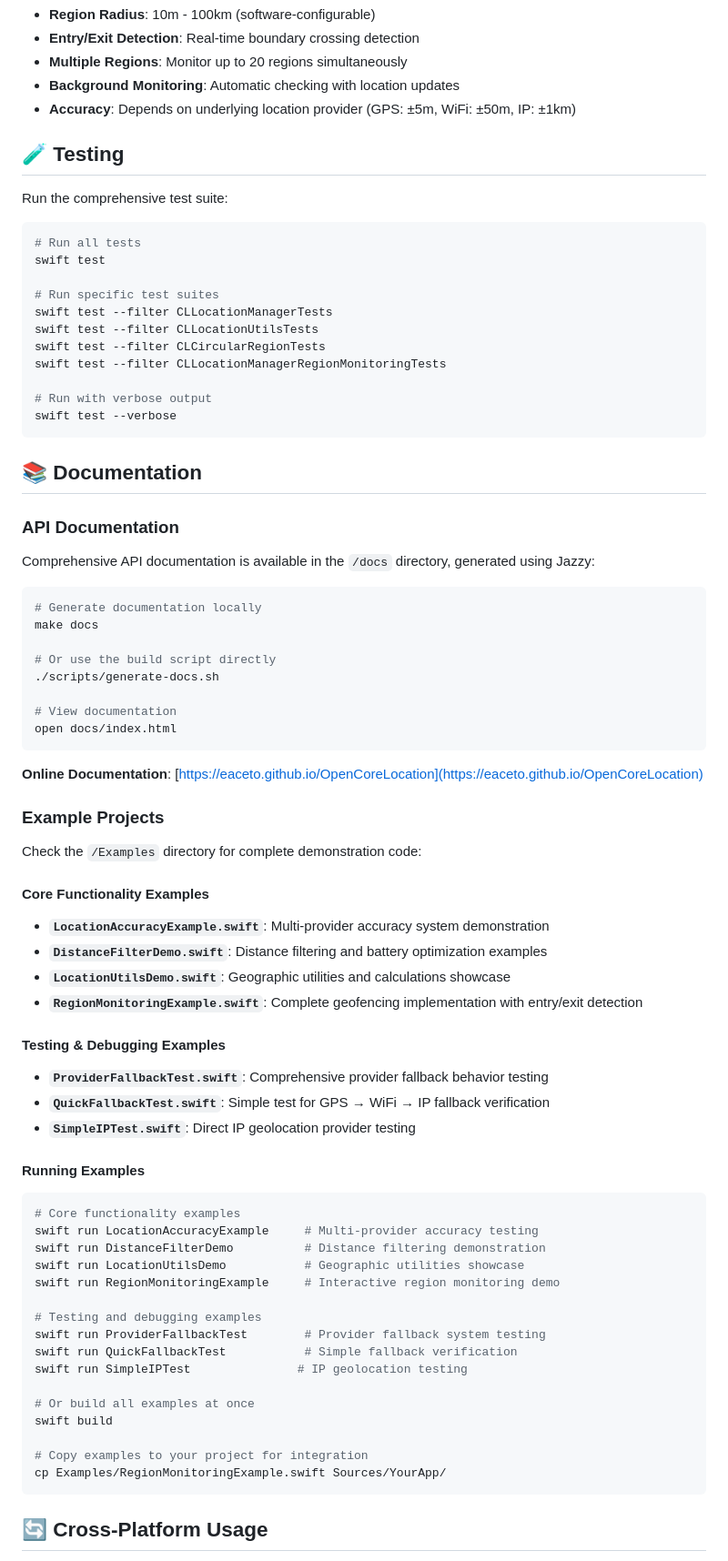
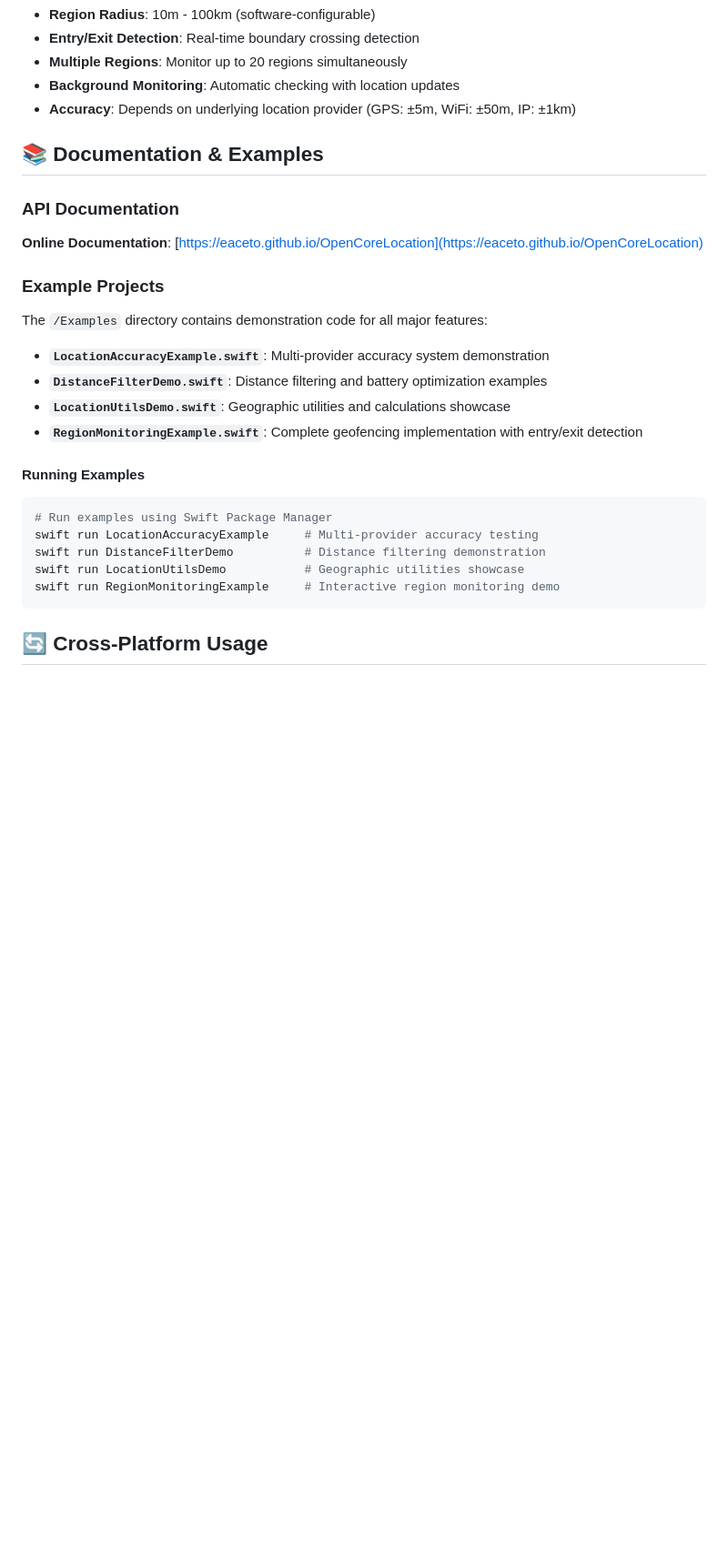
Before and after one commit to eaceto/OpenCoreLocation, a Markdown page: README.md, the part around the change printed below. Shown: that part at 91% size. Drawn GitHub-style; blank space fills up the shorter version.

````diff
--- a/README.md
+++ b/README.md
@@ -316,74 +316,26 @@ print("📍 Monitoring \(locationManager.monitoredRegions.count) regions")
 - **Background Monitoring**: Automatic checking with location updates
 - **Accuracy**: Depends on underlying location provider (GPS: ±5m, WiFi: ±50m, IP: ±1km)
 
-## 🧪 Testing
-
-Run the comprehensive test suite:
-
-```bash
-# Run all tests
-swift test
-
-# Run specific test suites
-swift test --filter CLLocationManagerTests
-swift test --filter CLLocationUtilsTests
-swift test --filter CLCircularRegionTests
-swift test --filter CLLocationManagerRegionMonitoringTests
-
-# Run with verbose output
-swift test --verbose
-```
-
-## 📚 Documentation
+## 📚 Documentation & Examples
 
 ### API Documentation
-Comprehensive API documentation is available in the `/docs` directory, generated using Jazzy:
-
-```bash
-# Generate documentation locally
-make docs
-
-# Or use the build script directly
-./scripts/generate-docs.sh
-
-# View documentation
-open docs/index.html
-```
-
 **Online Documentation**: [https://eaceto.github.io/OpenCoreLocation](https://eaceto.github.io/OpenCoreLocation)
 
 ### Example Projects
-Check the `/Examples` directory for complete demonstration code:
+The `/Examples` directory contains demonstration code for all major features:
 
-#### **Core Functionality Examples**
 - **`LocationAccuracyExample.swift`**: Multi-provider accuracy system demonstration
 - **`DistanceFilterDemo.swift`**: Distance filtering and battery optimization examples
 - **`LocationUtilsDemo.swift`**: Geographic utilities and calculations showcase
 - **`RegionMonitoringExample.swift`**: Complete geofencing implementation with entry/exit detection
 
-#### **Testing & Debugging Examples**
-- **`ProviderFallbackTest.swift`**: Comprehensive provider fallback behavior testing
-- **`QuickFallbackTest.swift`**: Simple test for GPS → WiFi → IP fallback verification
-- **`SimpleIPTest.swift`**: Direct IP geolocation provider testing
-
 #### Running Examples
 ```bash
-# Core functionality examples
+# Run examples using Swift Package Manager
 swift run LocationAccuracyExample     # Multi-provider accuracy testing
 swift run DistanceFilterDemo          # Distance filtering demonstration
 swift run LocationUtilsDemo           # Geographic utilities showcase
 swift run RegionMonitoringExample     # Interactive region monitoring demo
-
-# Testing and debugging examples
-swift run ProviderFallbackTest        # Provider fallback system testing
-swift run QuickFallbackTest           # Simple fallback verification
-swift run SimpleIPTest               # IP geolocation testing
-
-# Or build all examples at once
-swift build
-
-# Copy examples to your project for integration
-cp Examples/RegionMonitoringExample.swift Sources/YourApp/
 ```
 
 ## 🔄 Cross-Platform Usage
````
Also changed, not shown: other parts of README.md (+2 -27 lines), README-DEVS.md (added, +291 -0 lines).
